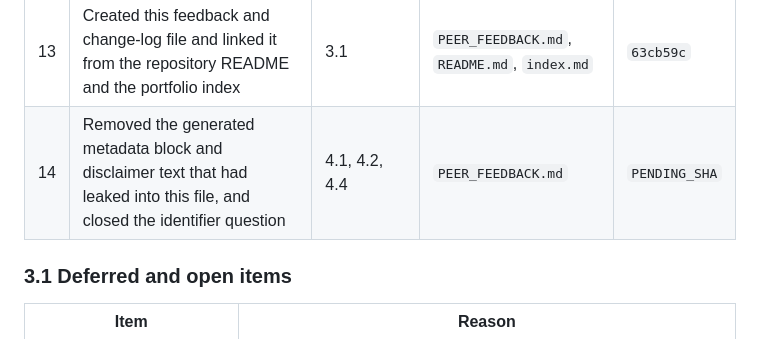
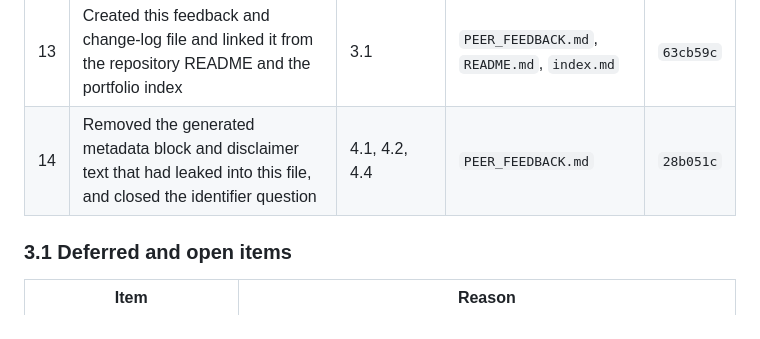
Before and after one commit to FongHioLam-mc654953/data-science-portfolio, a Markdown page: PEER_FEEDBACK.md, the part around the change. GitHub-like rendering.

Commit message:
docs: record commit 28b051c in the peer review change log

```diff
--- a/PEER_FEEDBACK.md
+++ b/PEER_FEEDBACK.md
@@ -99,7 +99,7 @@ Action taken: adopted. The Projects section now opens with a **Project Overview*
 | 11 | Added pair-project attribution to the Preliminary Project | 3.7 | `index.html`, `index.md` | `63cb59c` |
 | 12 | Added dataset provenance for the four datasets | 3.4 | `index.html` | `63cb59c` |
 | 13 | Created this feedback and change-log file and linked it from the repository README and the portfolio index | 3.1 | `PEER_FEEDBACK.md`, `README.md`, `index.md` | `63cb59c` |
-| 14 | Removed the generated metadata block and disclaimer text that had leaked into this file, and closed the identifier question | 4.1, 4.2, 4.4 | `PEER_FEEDBACK.md` | `PENDING_SHA` |
+| 14 | Removed the generated metadata block and disclaimer text that had leaked into this file, and closed the identifier question | 4.1, 4.2, 4.4 | `PEER_FEEDBACK.md` | `28b051c` |
 
 ### 3.1 Deferred and open items
 
```
